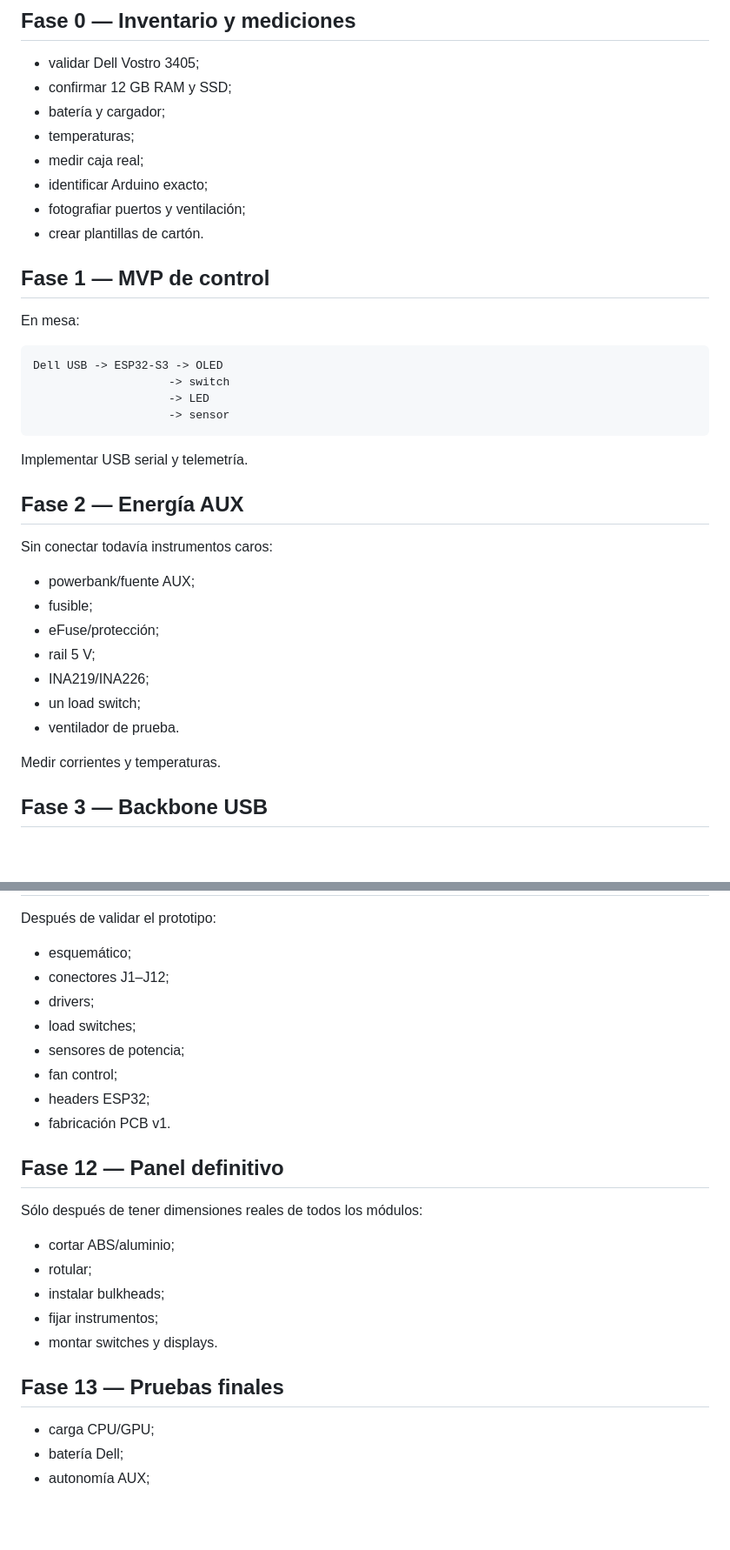
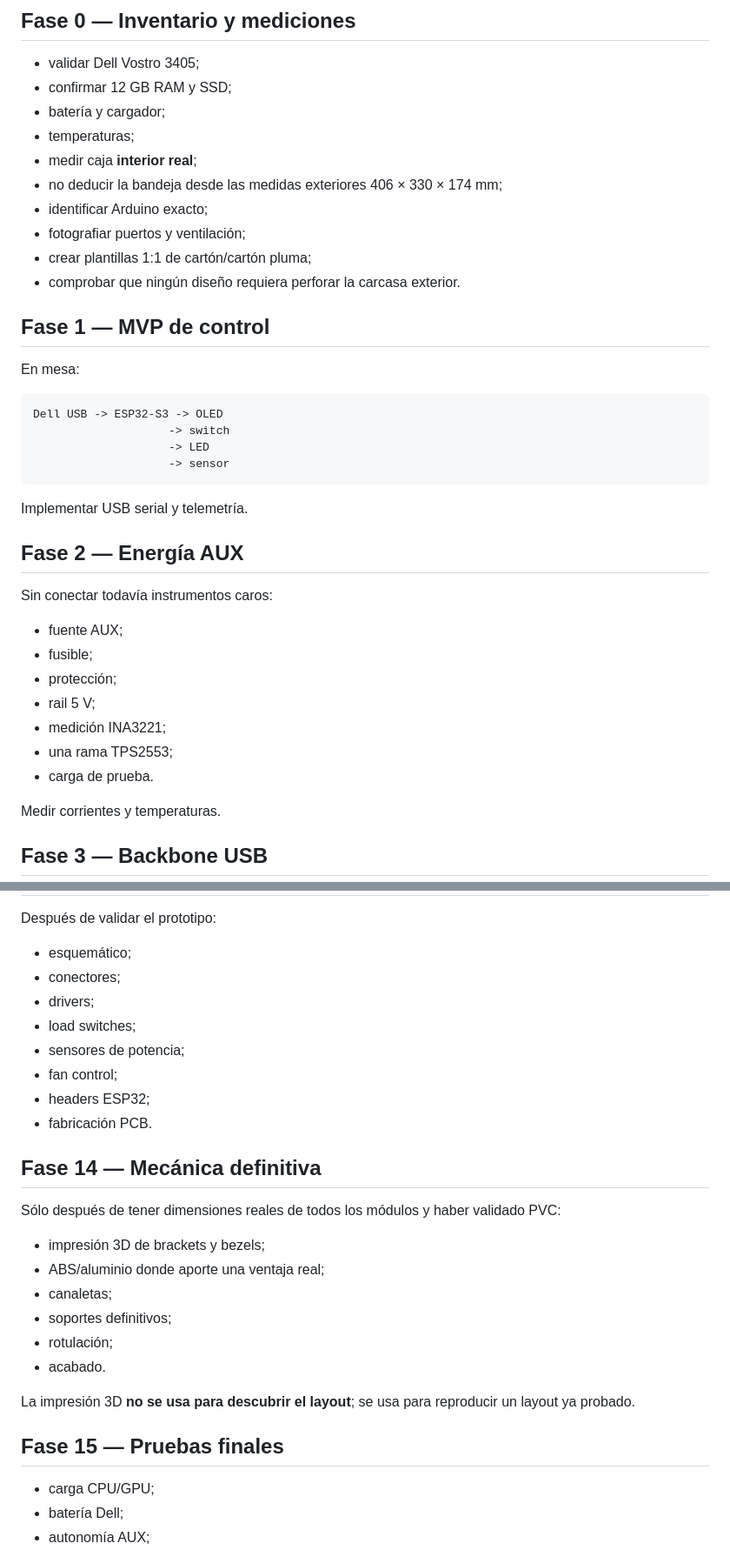
Before and after one commit to Jesus-Medina/Cyberdeck-R5-ESP32, a Markdown page: docs/06-build-phases.md, 2 parts joined by grey strips. Shown at 87% size. Rendered like a GitHub page; blank space fills up the shorter version.

````diff
--- a/docs/06-build-phases.md
+++ b/docs/06-build-phases.md
@@ -8,21 +8,23 @@ La regla es simple: **probar primero, cortar después**.
 - confirmar 12 GB RAM y SSD;
 - batería y cargador;
 - temperaturas;
-- medir caja real;
+- medir caja **interior real**;
+- no deducir la bandeja desde las medidas exteriores 406 × 330 × 174 mm;
 - identificar Arduino exacto;
 - fotografiar puertos y ventilación;
-- crear plantillas de cartón.
+- crear plantillas 1:1 de cartón/cartón pluma;
+- comprobar que ningún diseño requiera perforar la carcasa exterior.
 
 ## Fase 1 — MVP de control
 
 En mesa:
 
-```text
+~~~text
 Dell USB -> ESP32-S3 -> OLED
                     -> switch
                     -> LED
                     -> sensor
-```
+~~~
 
 Implementar USB serial y telemetría.
 
@@ -30,13 +32,13 @@ Implementar USB serial y telemetría.
 
 Sin conectar todavía instrumentos caros:
 
-- powerbank/fuente AUX;
+- fuente AUX;
 - fusible;
-- eFuse/protección;
+- protección;
 - rail 5 V;
-- INA219/INA226;
-- un load switch;
-- ventilador de prueba.
+- medición INA3221;
+- una rama TPS2553;
+- carga de prueba.
 
 Medir corrientes y temperaturas.
 
@@ -128,25 +159,28 @@ No soldar sobre placa/batería.
 Después de validar el prototipo:
 
 - esquemático;
-- conectores J1–J12;
+- conectores;
 - drivers;
 - load switches;
 - sensores de potencia;
 - fan control;
 - headers ESP32;
-- fabricación PCB v1.
+- fabricación PCB.
 
-## Fase 12 — Panel definitivo
+## Fase 14 — Mecánica definitiva
 
-Sólo después de tener dimensiones reales de todos los módulos:
+Sólo después de tener dimensiones reales de todos los módulos y haber validado PVC:
 
-- cortar ABS/aluminio;
-- rotular;
-- instalar bulkheads;
-- fijar instrumentos;
-- montar switches y displays.
+- impresión 3D de brackets y bezels;
+- ABS/aluminio donde aporte una ventaja real;
+- canaletas;
+- soportes definitivos;
+- rotulación;
+- acabado.
 
-## Fase 13 — Pruebas finales
+La impresión 3D **no se usa para descubrir el layout**; se usa para reproducir un layout ya probado.
+
+## Fase 15 — Pruebas finales
 
 - carga CPU/GPU;
 - batería Dell;
````
Also changed, not shown: other parts of docs/06-build-phases.md (+49 -17 lines).
